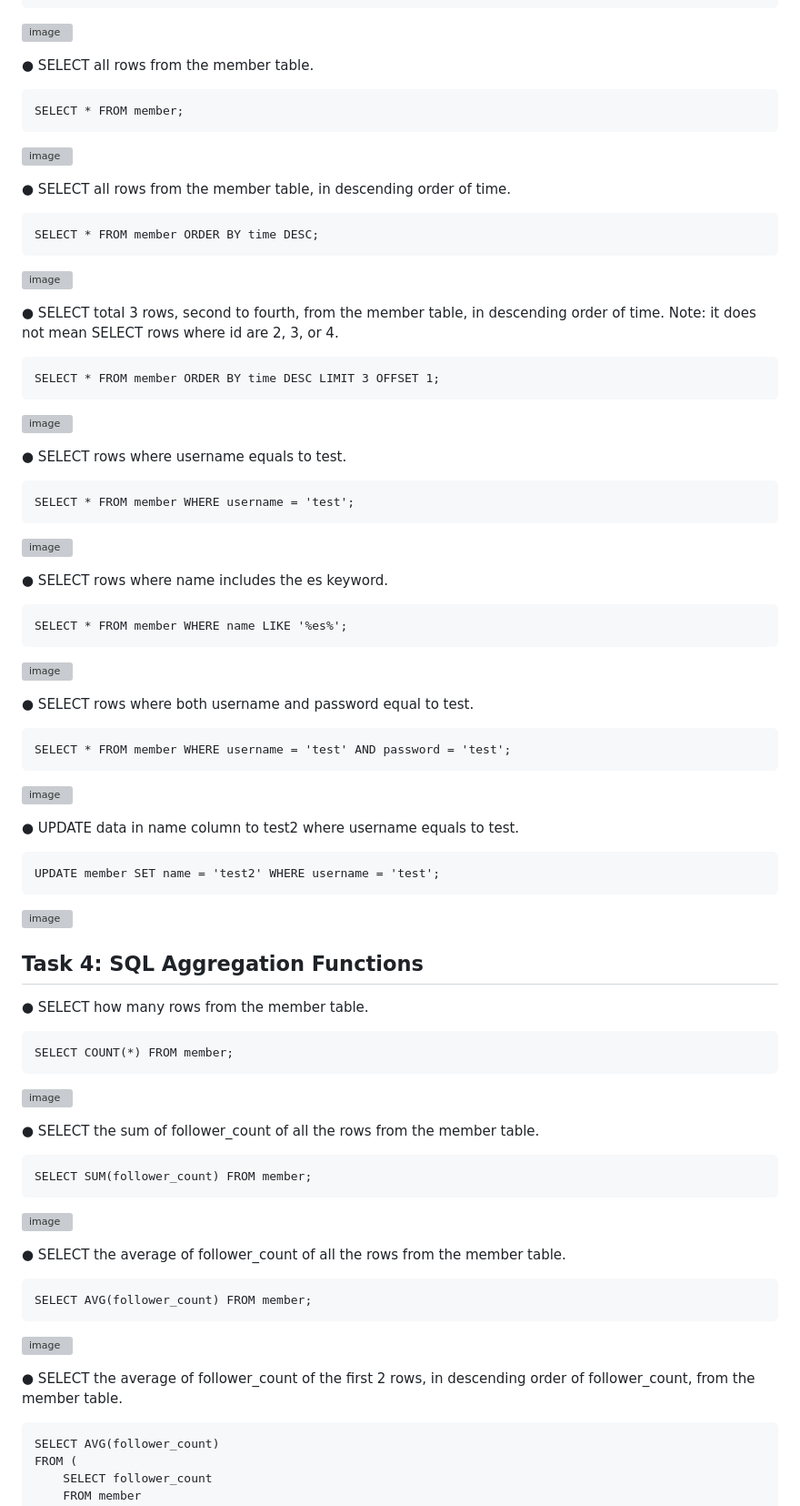
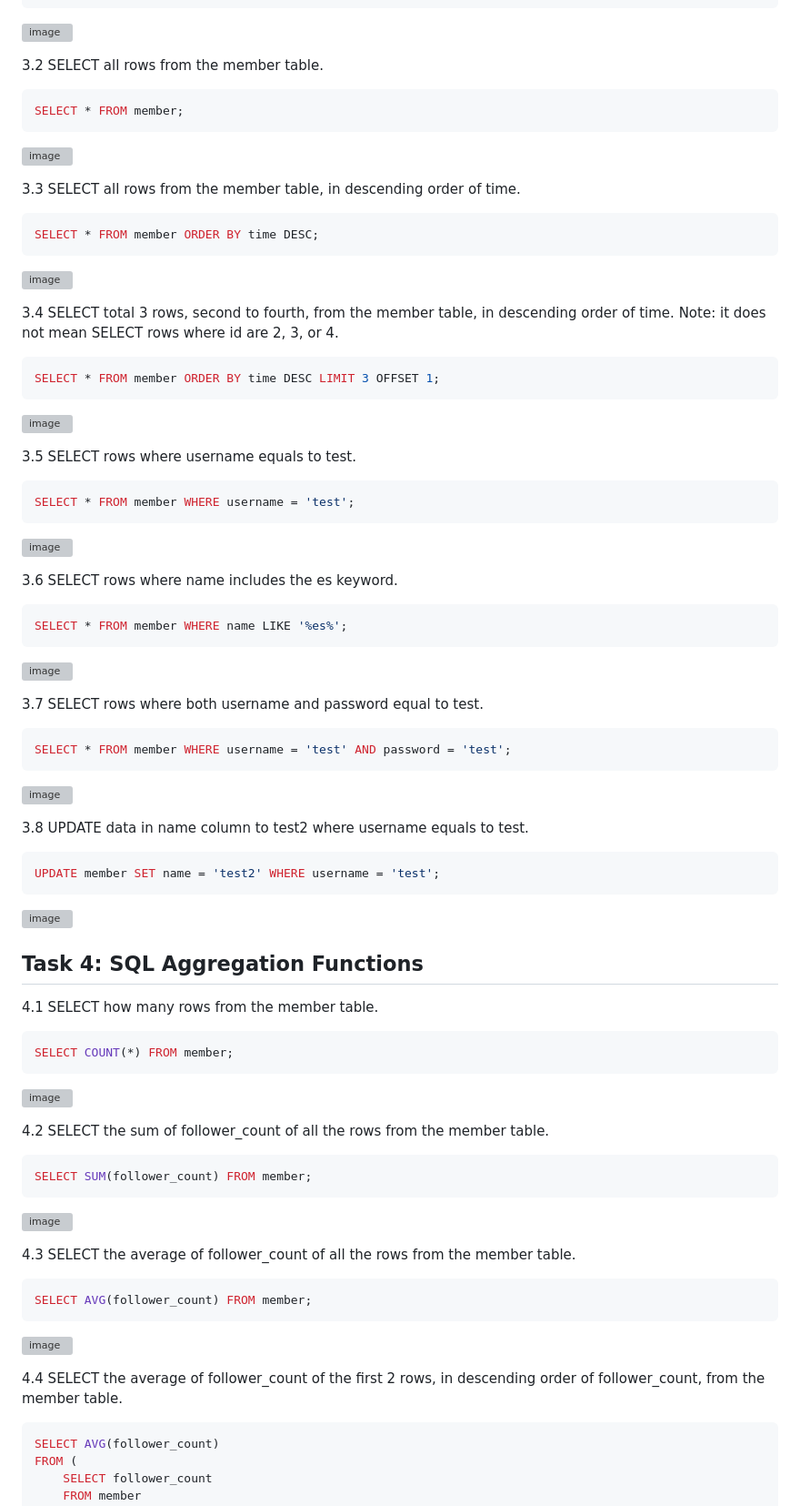
Before and after one commit to bibbygreen/webtest, a Markdown page: week5/README.md, the part around the change printed below. Shown: that part at 91% size. Drawn GitHub-style; grey boxes are pictures that could not be loaded.

````diff
--- a/week5/README.md
+++ b/week5/README.md
@@ -43,51 +43,50 @@ VALUES
 ![image](https://github.com/bibbygreen/wehelp_5th/assets/54356660/013b6987-dbcd-4fab-b7e0-38f2ef6566a7)
 
 
-● SELECT all rows from the member table.
-```
+3.2 SELECT all rows from the member table.
+```sql
 SELECT * FROM member;
 ```
 ![image](https://github.com/bibbygreen/wehelp_5th/assets/54356660/eccb539a-8e51-45b4-8572-4ae61c87a00a)
 
 
-● SELECT all rows from the member table, in descending order of time.
-```
+3.3 SELECT all rows from the member table, in descending order of time.
+```sql
 SELECT * FROM member ORDER BY time DESC;
 ```
 ![image](https://github.com/bibbygreen/wehelp_5th/assets/54356660/e7ac2a66-2f18-4d35-aadb-1f512aba35be)
 
 
-● SELECT total 3 rows, second to fourth, from the member table, in descending order
-of time. Note: it does not mean SELECT rows where id are 2, 3, or 4.
-```
+3.4 SELECT total 3 rows, second to fourth, from the member table, in descending order of time. Note: it does not mean SELECT rows where id are 2, 3, or 4.
+```sql
 SELECT * FROM member ORDER BY time DESC LIMIT 3 OFFSET 1;
 ```
 ![image](https://github.com/bibbygreen/wehelp_5th/assets/54356660/9a0f9475-bb73-46ea-950a-648b9bebeea6)
 
 
-● SELECT rows where username equals to test.
-```
+3.5 SELECT rows where username equals to test.
+```sql
 SELECT * FROM member WHERE username = 'test';
 ```
 ![image](https://github.com/bibbygreen/wehelp_5th/assets/54356660/1fe89ef3-dc0c-415b-8306-fd30c730c904)
 
 
-● SELECT rows where name includes the es keyword.
-```
+3.6 SELECT rows where name includes the es keyword.
+```sql
 SELECT * FROM member WHERE name LIKE '%es%';
 ```
 ![image](https://github.com/bibbygreen/wehelp_5th/assets/54356660/31c6f982-0c78-4c24-93cf-4333394f5630)
 
 
-● SELECT rows where both username and password equal to test.
-```
+3.7 SELECT rows where both username and password equal to test.
+```sql
 SELECT * FROM member WHERE username = 'test' AND password = 'test';
 ```
 ![image](https://github.com/bibbygreen/wehelp_5th/assets/54356660/7b1c6570-2d45-4dd4-830b-545859b3218f)
 
 
-● UPDATE data in name column to test2 where username equals to test.
-```
+3.8 UPDATE data in name column to test2 where username equals to test.
+```sql
 UPDATE member SET name = 'test2' WHERE username = 'test';
 ```
 ![image](https://github.com/bibbygreen/wehelp_5th/assets/54356660/eaa2f481-b196-4f07-a5f3-cf80a9ffa79e)
@@ -95,30 +94,29 @@ UPDATE member SET name = 'test2' WHERE username = 'test';
 
 ## Task 4: SQL Aggregation Functions
 
-● SELECT how many rows from the member table.
-```
+4.1 SELECT how many rows from the member table.
+```sql
 SELECT COUNT(*) FROM member;
 ```
 ![image](https://github.com/bibbygreen/wehelp_5th/assets/54356660/ff4fcad3-7201-421f-881f-8c5f6d978285)
 
 
-● SELECT the sum of follower_count of all the rows from the member table.
-```
+4.2 SELECT the sum of follower_count of all the rows from the member table.
+```sql
 SELECT SUM(follower_count) FROM member;
 ```
 ![image](https://github.com/bibbygreen/wehelp_5th/assets/54356660/0b064547-426a-47d8-ac55-84b0a717b853)
 
 
-● SELECT the average of follower_count of all the rows from the member table.
-```
+4.3 SELECT the average of follower_count of all the rows from the member table.
+```sql
 SELECT AVG(follower_count) FROM member;
 ```
 ![image](https://github.com/bibbygreen/wehelp_5th/assets/54356660/a99dd5e5-13a9-4427-a542-c21247016c33)
 
 
-● SELECT the average of follower_count of the first 2 rows, in descending order of
-follower_count, from the member table.
-```
+4.4 SELECT the average of follower_count of the first 2 rows, in descending order of follower_count, from the member table.
+```sql
 SELECT AVG(follower_count)
 FROM (
     SELECT follower_count
````
Also changed, not shown: other parts of week5/README.md (+14 -15 lines).
